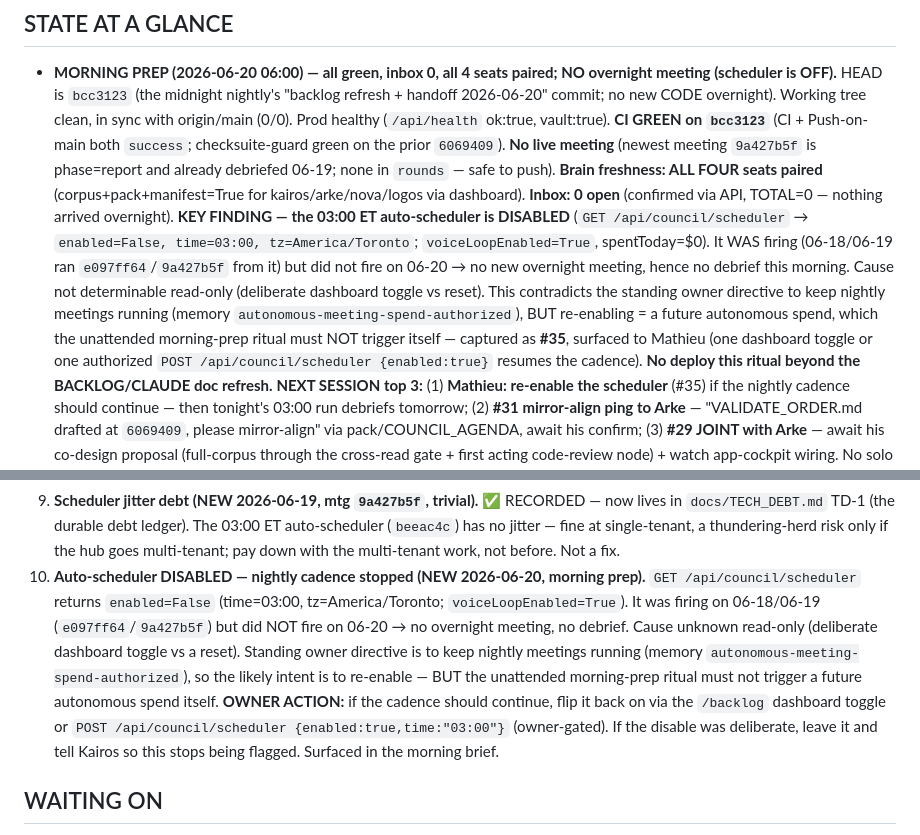
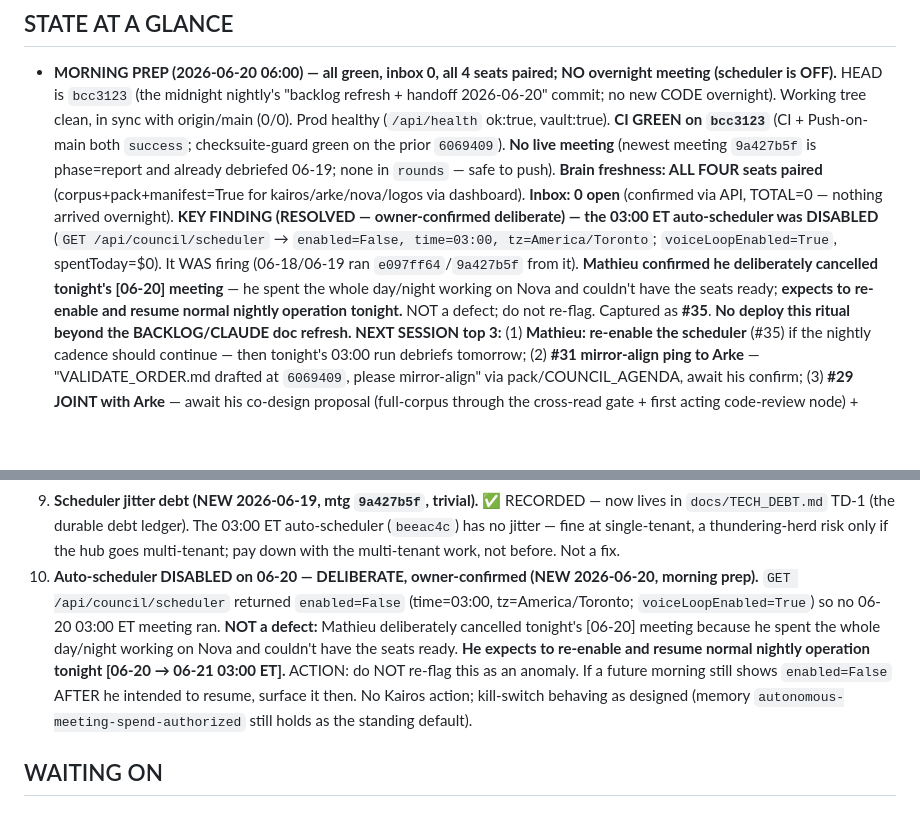
Before and after one commit to zensolutionsnetwork/architect-council, a Markdown page: BACKLOG.md, 2 parts joined by grey strips. Drawn GitHub-style; blank space fills up the shorter version.

Commit message:
note: 06-20 scheduler disable was deliberate (owner working on Nova); resumes tonight (#35)

```diff
--- a/BACKLOG.md
+++ b/BACKLOG.md
@@ -15,14 +15,12 @@
   `6069409`). **No live meeting** (newest meeting `9a427b5f` is phase=report and already debriefed 06-19; none
   in `rounds` — safe to push). **Brain freshness: ALL FOUR seats paired** (corpus+pack+manifest=True for
   kairos/arke/nova/logos via dashboard). **Inbox: 0 open** (confirmed via API, TOTAL=0 — nothing arrived
-  overnight). **KEY FINDING — the 03:00 ET auto-scheduler is DISABLED** (`GET /api/council/scheduler` →
-  `enabled=False, time=03:00, tz=America/Toronto`; `voiceLoopEnabled=True`, spentToday=$0). It WAS firing
-  (06-18/06-19 ran `e097ff64`/`9a427b5f` from it) but did not fire on 06-20 → no new overnight meeting, hence
-  no debrief this morning. Cause not determinable read-only (deliberate dashboard toggle vs reset). This
-  contradicts the standing owner directive to keep nightly meetings running (memory
-  `autonomous-meeting-spend-authorized`), BUT re-enabling = a future autonomous spend, which the unattended
-  morning-prep ritual must NOT trigger itself — captured as **#35**, surfaced to Mathieu (one dashboard toggle
-  or one authorized `POST /api/council/scheduler {enabled:true}` resumes the cadence). **No deploy this ritual
+  overnight). **KEY FINDING (RESOLVED — owner-confirmed deliberate) — the 03:00 ET auto-scheduler was DISABLED**
+  (`GET /api/council/scheduler` → `enabled=False, time=03:00, tz=America/Toronto`; `voiceLoopEnabled=True`,
+  spentToday=$0). It WAS firing (06-18/06-19 ran `e097ff64`/`9a427b5f` from it). **Mathieu confirmed he
+  deliberately cancelled tonight's [06-20] meeting** — he spent the whole day/night working on Nova and couldn't
+  have the seats ready; **expects to re-enable and resume normal nightly operation tonight.** NOT a defect; do
+  not re-flag. Captured as **#35**. **No deploy this ritual
   beyond the BACKLOG/CLAUDE doc refresh.** **NEXT SESSION top 3:** (1) **Mathieu: re-enable the scheduler**
   (#35) if the nightly cadence should continue — then tonight's 03:00 run debriefs tomorrow; (2) **#31
   mirror-align ping to Arke** — "VALIDATE_ORDER.md drafted at `6069409`, please mirror-align" via
@@ -659,15 +657,14 @@ XSS-in-inbox-feed fixed, CSP, Electron sandboxed.
     `docs/TECH_DEBT.md` TD-1 (the durable debt ledger). The 03:00 ET auto-scheduler (`beeac4c`) has no
     jitter — fine at single-tenant, a thundering-herd risk only if the hub goes multi-tenant; pay down
     with the multi-tenant work, not before. Not a fix.
-35. **Auto-scheduler DISABLED — nightly cadence stopped (NEW 2026-06-20, morning prep).** `GET
-    /api/council/scheduler` returns `enabled=False` (time=03:00, tz=America/Toronto; `voiceLoopEnabled=True`).
-    It was firing on 06-18/06-19 (`e097ff64`/`9a427b5f`) but did NOT fire on 06-20 → no overnight meeting, no
-    debrief. Cause unknown read-only (deliberate dashboard toggle vs a reset). Standing owner directive is to
-    keep nightly meetings running (memory `autonomous-meeting-spend-authorized`), so the likely intent is to
-    re-enable — BUT the unattended morning-prep ritual must not trigger a future autonomous spend itself.
-    **OWNER ACTION:** if the cadence should continue, flip it back on via the `/backlog` dashboard toggle or
-    `POST /api/council/scheduler {enabled:true,time:"03:00"}` (owner-gated). If the disable was deliberate,
-    leave it and tell Kairos so this stops being flagged. Surfaced in the morning brief.
+35. **Auto-scheduler DISABLED on 06-20 — DELIBERATE, owner-confirmed (NEW 2026-06-20, morning prep).** `GET
+    /api/council/scheduler` returned `enabled=False` (time=03:00, tz=America/Toronto; `voiceLoopEnabled=True`)
+    so no 06-20 03:00 ET meeting ran. **NOT a defect:** Mathieu deliberately cancelled tonight's [06-20] meeting
+    because he spent the whole day/night working on Nova and couldn't have the seats ready. **He expects to
+    re-enable and resume normal nightly operation tonight [06-20 → 06-21 03:00 ET].** ACTION: do NOT re-flag this
+    as an anomaly. If a future morning still shows `enabled=False` AFTER he intended to resume, surface it then.
+    No Kairos action; kill-switch behaving as designed (memory `autonomous-meeting-spend-authorized` still holds
+    as the standing default).
 
 ## WAITING ON
 - **Mathieu**: effectively NOTHING blocking. (1) **Layer-1 Manager + agenda/directive — RESOLVED + BUILT
```
Also changed, not shown: CLAUDE.md (+5 -6 lines).
